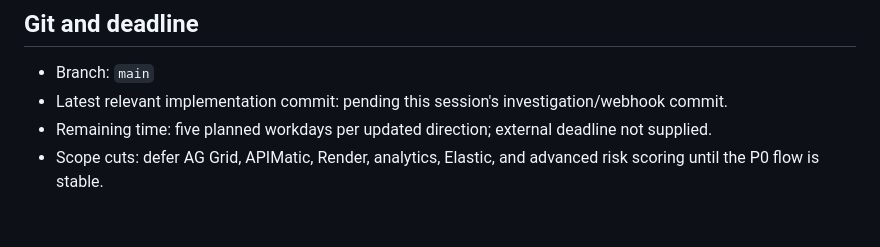
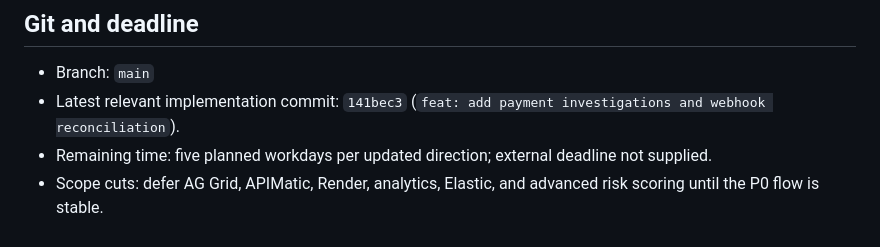
Before and after one commit to Kushal-911/pay-pilot, a Markdown page: PROJECT_STATUS.md, the part around the change. Rendered like a GitHub page.

Commit message:
docs: record investigation milestone commit

```diff
--- a/PROJECT_STATUS.md
+++ b/PROJECT_STATUS.md
@@ -75,6 +75,6 @@ Required: `DATABASE_URL`. Optional: `PORT`, `PAYPAL_BASE_URL`, `PAYPAL_CLIENT_ID
 
 ## Git and deadline
 - Branch: `main`
-- Latest relevant implementation commit: pending this session's investigation/webhook commit.
+- Latest relevant implementation commit: `141bec3` (`feat: add payment investigations and webhook reconciliation`).
 - Remaining time: five planned workdays per updated direction; external deadline not supplied.
 - Scope cuts: defer AG Grid, APIMatic, Render, analytics, Elastic, and advanced risk scoring until the P0 flow is stable.
```
